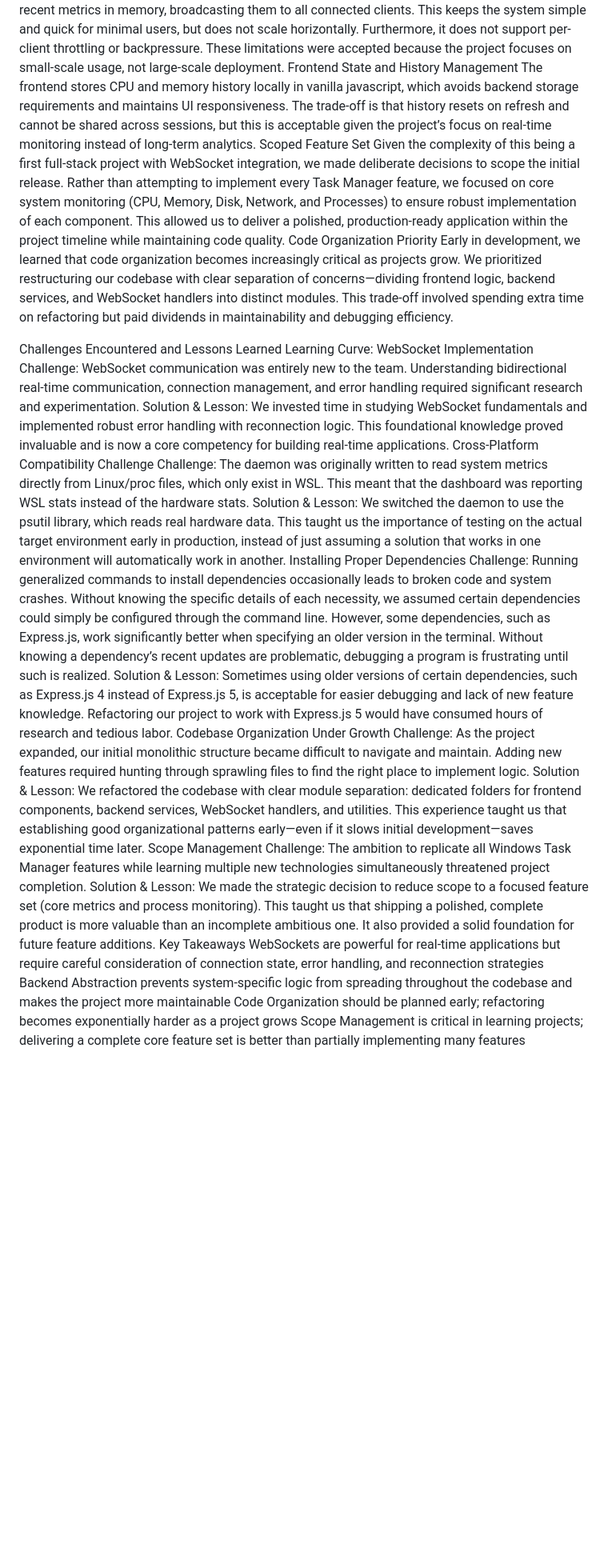
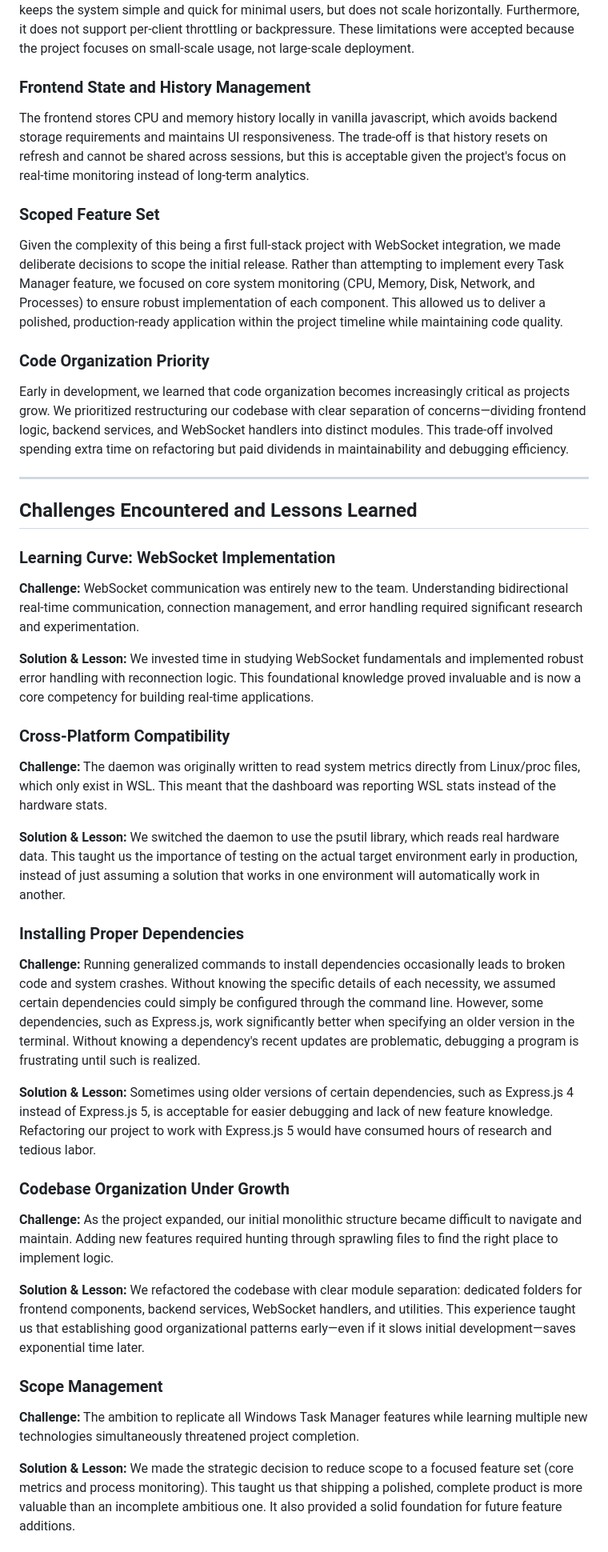
Before and after one commit to qratorcode/System-Monitor-Dashboard.-CPTS360, a Markdown page: README.md, the part around one of its changes. Shown at 80% size. GitHub-like rendering; blank space fills up the shorter version.

```diff
--- a/README.md
+++ b/README.md
@@ -56,31 +68,40 @@ Broadcast Model for Frontend Clients
 The backend stores recent metrics in memory, broadcasting them to all connected clients. This keeps the system simple and quick for minimal users, but does not scale horizontally. Furthermore, it does not support per-client throttling or backpressure. These limitations were accepted because the project focuses on small-scale usage, not large-scale deployment.
-Frontend State and History Management
-The frontend stores CPU and memory history locally in vanilla javascript, which avoids backend storage requirements and maintains UI responsiveness. The trade-off is that history resets on refresh and cannot be shared across sessions, but this is acceptable given the project’s focus on real-time monitoring instead of long-term analytics.
-Scoped Feature Set
+
+### Frontend State and History Management
+The frontend stores CPU and memory history locally in vanilla javascript, which avoids backend storage requirements and maintains UI responsiveness. The trade-off is that history resets on refresh and cannot be shared across sessions, but this is acceptable given the project's focus on real-time monitoring instead of long-term analytics.
+
+### Scoped Feature Set
 Given the complexity of this being a first full-stack project with WebSocket integration, we made deliberate decisions to scope the initial release. Rather than attempting to implement every Task Manager feature, we focused on core system monitoring (CPU, Memory, Disk, Network, and Processes) to ensure robust implementation of each component. This allowed us to deliver a polished, production-ready application within the project timeline while maintaining code quality.
-Code Organization Priority
+
+### Code Organization Priority
 Early in development, we learned that code organization becomes increasingly critical as projects grow. We prioritized restructuring our codebase with clear separation of concerns—dividing frontend logic, backend services, and WebSocket handlers into distinct modules. This trade-off involved spending extra time on refactoring but paid dividends in maintainability and debugging efficiency.
 
-Challenges Encountered and Lessons Learned
-Learning Curve: WebSocket Implementation
-Challenge: WebSocket communication was entirely new to the team. Understanding bidirectional real-time communication, connection management, and error handling required significant research and experimentation.
-Solution & Lesson: We invested time in studying WebSocket fundamentals and implemented robust error handling with reconnection logic. This foundational knowledge proved invaluable and is now a core competency for building real-time applications.
-Cross-Platform Compatibility Challenge
-Challenge:
-The daemon was originally written to read system metrics directly from Linux/proc files, which only exist in WSL. This meant that the dashboard was reporting WSL stats instead of the hardware stats.
-Solution & Lesson:
-We switched the daemon to use the psutil library, which reads real hardware data. This taught us the importance of testing on the actual target environment early in production, instead of just assuming a solution that works in one environment will automatically work in another.
-Installing Proper Dependencies
-Challenge: Running generalized commands to install dependencies occasionally leads to broken code and system crashes. Without knowing the specific details of each necessity, we assumed certain dependencies could simply be configured through the command line. However, some dependencies, such as Express.js, work significantly better when specifying an older version in the terminal. Without knowing a dependency’s recent updates are problematic, debugging a program is frustrating until such is realized.
-Solution & Lesson: Sometimes using older versions of certain dependencies, such as Express.js 4 instead of Express.js 5, is acceptable for easier debugging and lack of new feature knowledge. Refactoring our project to work with Express.js 5 would have consumed hours of research and tedious labor.
-Codebase Organization Under Growth
-Challenge: As the project expanded, our initial monolithic structure became difficult to navigate and maintain. Adding new features required hunting through sprawling files to find the right place to implement logic.
-Solution & Lesson: We refactored the codebase with clear module separation: dedicated folders for frontend components, backend services, WebSocket handlers, and utilities. This experience taught us that establishing good organizational patterns early—even if it slows initial development—saves exponential time later.
-Scope Management
-Challenge: The ambition to replicate all Windows Task Manager features while learning multiple new technologies simultaneously threatened project completion.
-Solution & Lesson: We made the strategic decision to reduce scope to a focused feature set (core metrics and process monitoring). This taught us that shipping a polished, complete product is more valuable than an incomplete ambitious one. It also provided a solid foundation for future feature additions.
-Key Takeaways
-WebSockets are powerful for real-time applications but require careful consideration of connection state, error handling, and reconnection strategies
-Backend Abstraction prevents system-specific logic from spreading throughout the codebase and makes the project more maintainable
-Code Organization should be planned early; refactoring becomes exponentially harder as a project grows
-Scope Management is critical in learning projects; delivering a complete core feature set is better than partially implementing many features
+---
+
+## Challenges Encountered and Lessons Learned
+
+### Learning Curve: WebSocket Implementation
+**Challenge:** WebSocket communication was entirely new to the team. Understanding bidirectional real-time communication, connection management, and error handling required significant research and experimentation.
+
+**Solution & Lesson:** We invested time in studying WebSocket fundamentals and implemented robust error handling with reconnection logic. This foundational knowledge proved invaluable and is now a core competency for building real-time applications.
+
+### Cross-Platform Compatibility
+**Challenge:** The daemon was originally written to read system metrics directly from Linux/proc files, which only exist in WSL. This meant that the dashboard was reporting WSL stats instead of the hardware stats.
+
+**Solution & Lesson:** We switched the daemon to use the psutil library, which reads real hardware data. This taught us the importance of testing on the actual target environment early in production, instead of just assuming a solution that works in one environment will automatically work in another.
+
+### Installing Proper Dependencies
+**Challenge:** Running generalized commands to install dependencies occasionally leads to broken code and system crashes. Without knowing the specific details of each necessity, we assumed certain dependencies could simply be configured through the command line. However, some dependencies, such as Express.js, work significantly better when specifying an older version in the terminal. Without knowing a dependency's recent updates are problematic, debugging a program is frustrating until such is realized.
+
+**Solution & Lesson:** Sometimes using older versions of certain dependencies, such as Express.js 4 instead of Express.js 5, is acceptable for easier debugging and lack of new feature knowledge. Refactoring our project to work with Express.js 5 would have consumed hours of research and tedious labor.
+
+### Codebase Organization Under Growth
+**Challenge:** As the project expanded, our initial monolithic structure became difficult to navigate and maintain. Adding new features required hunting through sprawling files to find the right place to implement logic.
+
+**Solution & Lesson:** We refactored the codebase with clear module separation: dedicated folders for frontend components, backend services, WebSocket handlers, and utilities. This experience taught us that establishing good organizational patterns early—even if it slows initial development—saves exponential time later.
+
+### Scope Management
+**Challenge:** The ambition to replicate all Windows Task Manager features while learning multiple new technologies simultaneously threatened project completion.
+
+**Solution & Lesson:** We made the strategic decision to reduce scope to a focused feature set (core metrics and process monitoring). This taught us that shipping a polished, complete product is more valuable than an incomplete ambitious one. It also provided a solid foundation for future feature additions.
+
```
Also changed, not shown: other parts of README.md (+43 -24 lines).
